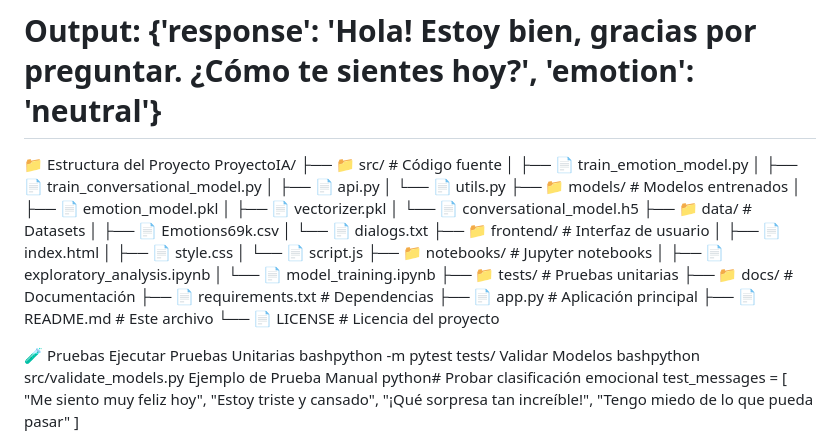
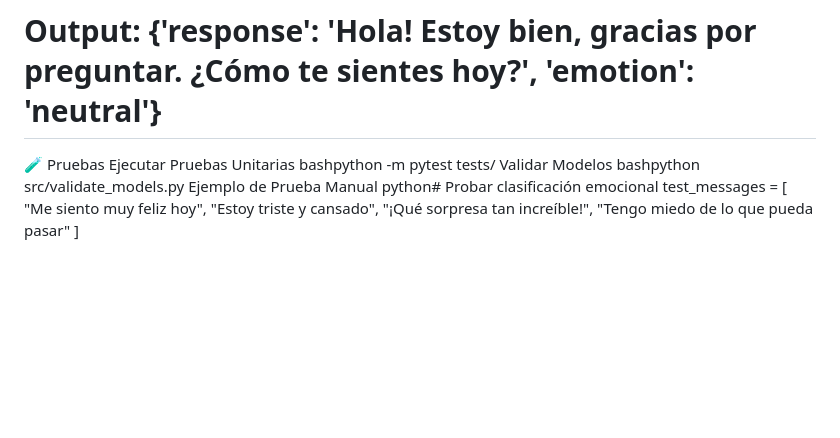
Before and after one commit to PatricioPonce28/IA_Final_Project, a Markdown page: README.md, the part around the change. Drawn GitHub-style; blank space fills up the shorter version.

```diff
--- a/README.md
+++ b/README.md
@@ -100,33 +100,6 @@ response = requests.post('http://localhost:5000/chat',
                         json={'message': 'Hola, ¿cómo estás?'})
 print(response.json())
 # Output: {'response': 'Hola! Estoy bien, gracias por preguntar. ¿Cómo te sientes hoy?', 'emotion': 'neutral'}
-📁 Estructura del Proyecto
-ProyectoIA/
-├── 📁 src/                     # Código fuente
-│   ├── 📄 train_emotion_model.py
-│   ├── 📄 train_conversational_model.py
-│   ├── 📄 api.py
-│   └── 📄 utils.py
-├── 📁 models/                  # Modelos entrenados
-│   ├── 📄 emotion_model.pkl
-│   ├── 📄 vectorizer.pkl
-│   └── 📄 conversational_model.h5
-├── 📁 data/                    # Datasets
-│   ├── 📄 Emotions69k.csv
-│   └── 📄 dialogs.txt
-├── 📁 frontend/                # Interfaz de usuario
-│   ├── 📄 index.html
-│   ├── 📄 style.css
-│   └── 📄 script.js
-├── 📁 notebooks/               # Jupyter notebooks
-│   ├── 📄 exploratory_analysis.ipynb
-│   └── 📄 model_training.ipynb
-├── 📁 tests/                   # Pruebas unitarias
-├── 📁 docs/                    # Documentación
-├── 📄 requirements.txt         # Dependencias
-├── 📄 app.py                   # Aplicación principal
-├── 📄 README.md               # Este archivo
-└── 📄 LICENSE                 # Licencia del proyecto
 
 🧪 Pruebas
 Ejecutar Pruebas Unitarias
```
